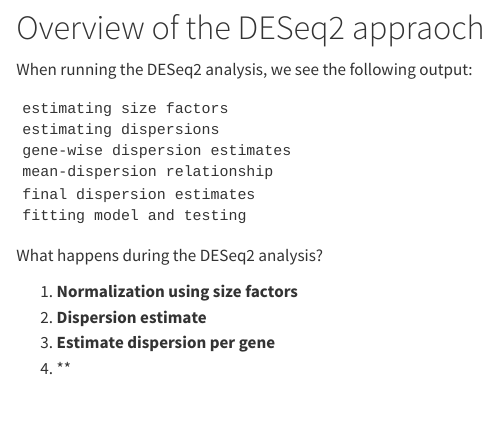
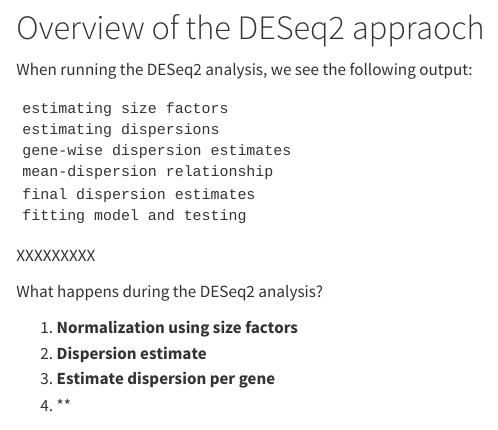
Before and after one commit to Jintram/2026_RNA-seq_teaching, a Quarto document (tutorial-3-deseq2-deepdive.qmd): the page in a window 1100 px wide, from 2420 px down. Rendered offline with R 4.5, knitr and Pandoc in place of Quarto, with nearby package versions; some code elsewhere in the file could not run offline; long lines of code are wrapped.

Commit message:
marking WIP XXX (2x)

````diff
--- a/tutorial-3-deseq2-deepdive.qmd
+++ b/tutorial-3-deseq2-deepdive.qmd
@@ -135,6 +135,8 @@ mean-dispersion relationship
 final dispersion estimates
 fitting model and testing
 ```
+
+XXXXXXXXX
 
 What happens during the DESeq2 analysis?
 
````
Also changed, not shown: tutorial-3-deseq2-deepdive.qmd (2 more changed lines).
